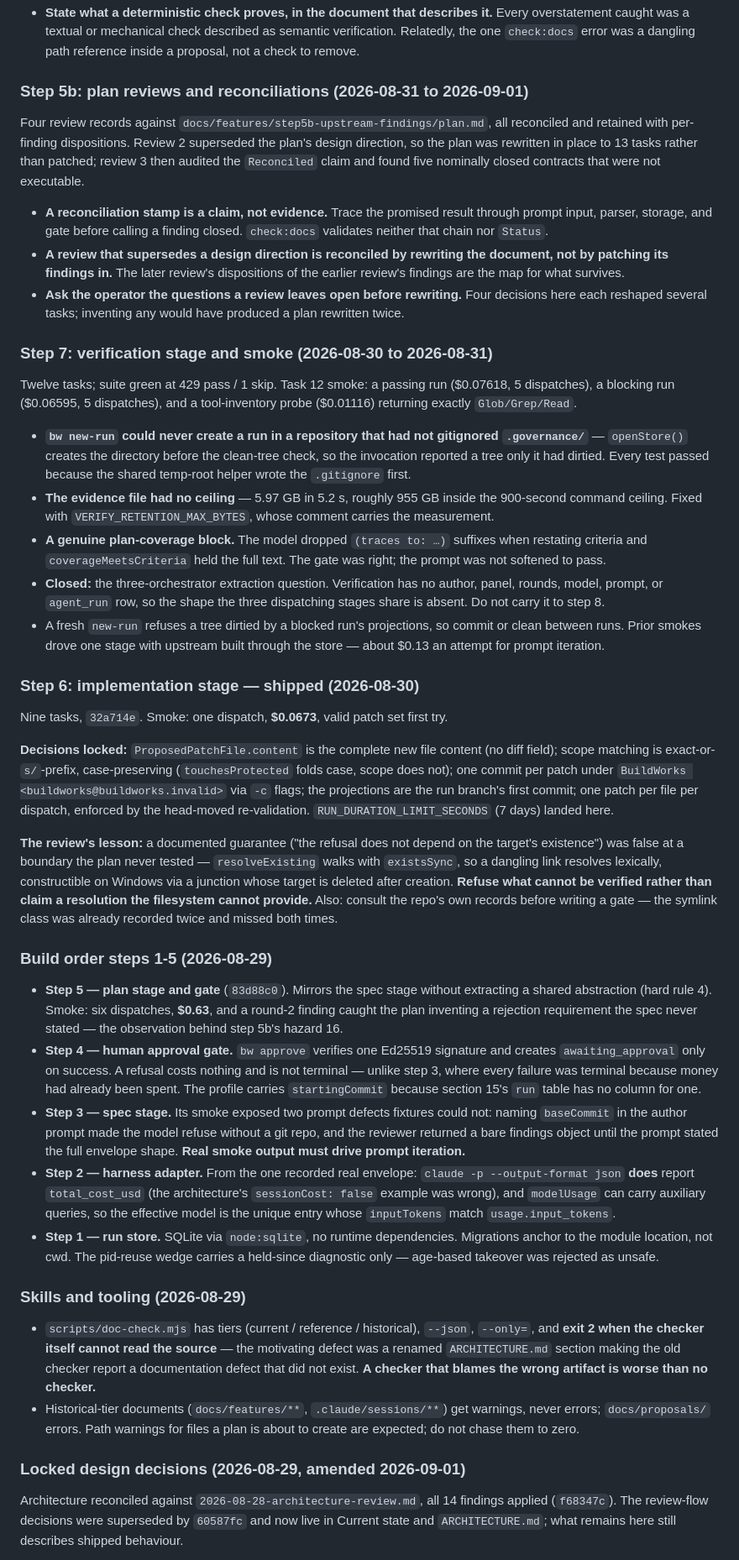
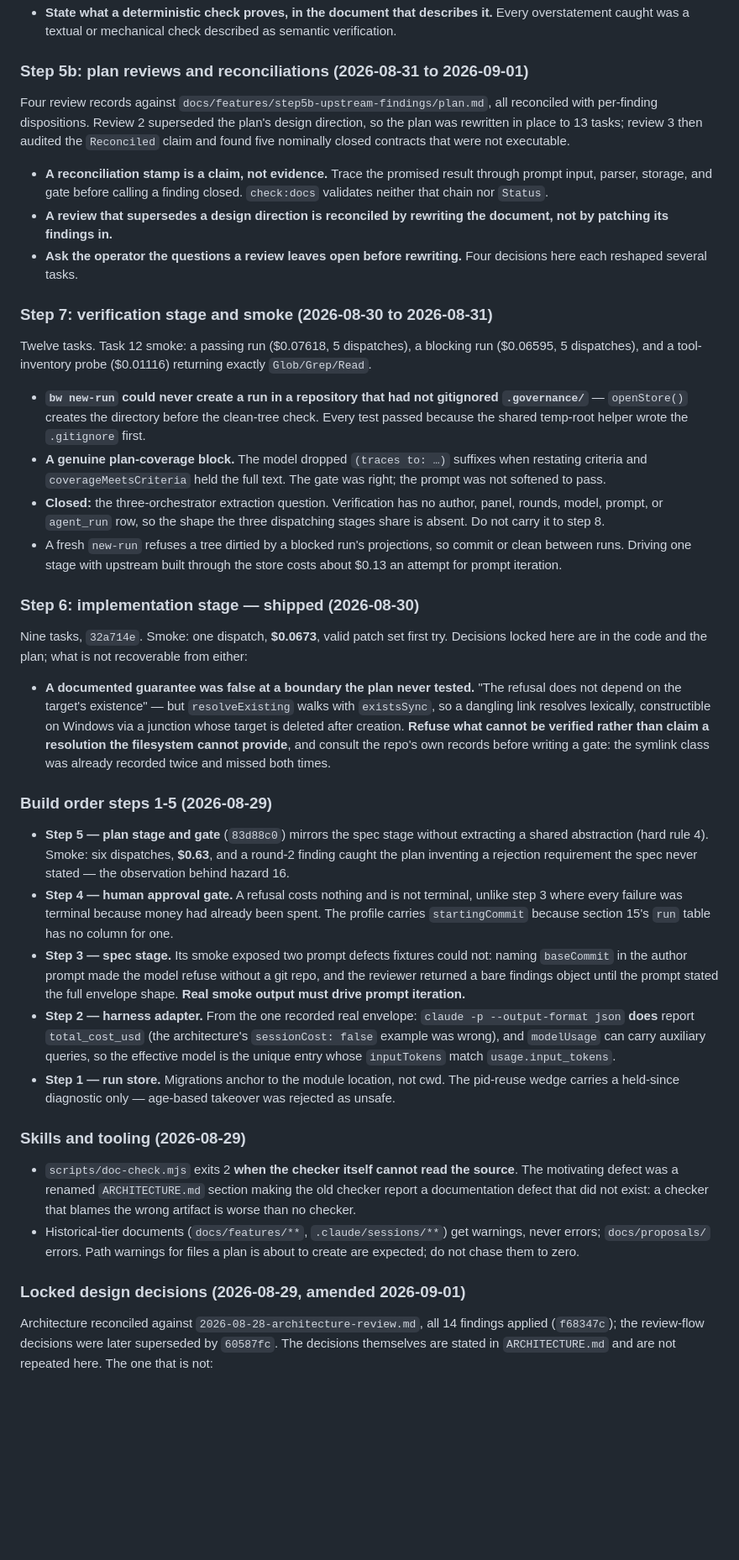
Before and after one commit to ShawnTamez8/governed-delivery, a Markdown page: .claude/sessions/project-learnings.md, the part around one of its changes. Shown at 84% size. Drawn GitHub-style; blank space fills up the shorter version.

```diff
--- a/.claude/sessions/project-learnings.md
+++ b/.claude/sessions/project-learnings.md
@@ -213,39 +212,33 @@ Evidence in
 - **State what a deterministic check proves, in the document that describes
   it.** Every overstatement caught was a textual or mechanical check described
-  as semantic verification. Relatedly, the one `check:docs` error was a dangling
-  path reference inside a proposal, not a check to remove.
+  as semantic verification.
 
 ### Step 5b: plan reviews and reconciliations (2026-08-31 to 2026-09-01)
 
 Four review records against `docs/features/step5b-upstream-findings/plan.md`,
-all reconciled and retained with per-finding dispositions. Review 2 superseded
-the plan's design direction, so the plan was rewritten in place to 13 tasks
-rather than patched; review 3 then audited the `Reconciled` claim and found five
-nominally closed contracts that were not executable.
+all reconciled with per-finding dispositions. Review 2 superseded the plan's
+design direction, so the plan was rewritten in place to 13 tasks; review 3 then
+audited the `Reconciled` claim and found five nominally closed contracts that
+were not executable.
 
 - **A reconciliation stamp is a claim, not evidence.** Trace the promised result
   through prompt input, parser, storage, and gate before calling a finding
   closed. `check:docs` validates neither that chain nor `Status`.
 - **A review that supersedes a design direction is reconciled by rewriting the
-  document, not by patching its findings in.** The later review's dispositions
-  of the earlier review's findings are the map for what survives.
+  document, not by patching its findings in.**
 - **Ask the operator the questions a review leaves open before rewriting.** Four
-  decisions here each reshaped several tasks; inventing any would have produced
-  a plan rewritten twice.
+  decisions here each reshaped several tasks.
 
 ### Step 7: verification stage and smoke (2026-08-30 to 2026-08-31)
 
-Twelve tasks; suite green at 429 pass / 1 skip. Task 12 smoke: a passing run
-($0.07618, 5 dispatches), a blocking run ($0.06595, 5 dispatches), and a
-tool-inventory probe ($0.01116) returning exactly `Glob/Grep/Read`.
+Twelve tasks. Task 12 smoke: a passing run ($0.07618, 5 dispatches), a blocking
+run ($0.06595, 5 dispatches), and a tool-inventory probe ($0.01116) returning
+exactly `Glob/Grep/Read`.
 
 - **`bw new-run` could never create a run in a repository that had not
   gitignored `.governance/`** — `openStore()` creates the directory before the
-  clean-tree check, so the invocation reported a tree only it had dirtied. Every
-  test passed because the shared temp-root helper wrote the `.gitignore` first.
-- **The evidence file had no ceiling** — 5.97 GB in 5.2 s, roughly 955 GB inside
-  the 900-second command ceiling. Fixed with `VERIFY_RETENTION_MAX_BYTES`, whose
-  comment carries the measurement.
+  clean-tree check. Every test passed because the shared temp-root helper wrote
+  the `.gitignore` first.
 - **A genuine plan-coverage block.** The model dropped `(traces to: …)` suffixes
   when restating criteria and `coverageMeetsCriteria` held the full text. The
   gate was right; the prompt was not softened to pass.
@@ -253,39 +246,34 @@ tool-inventory probe ($0.01116) returning exactly `Glob/Grep/Read`.
   author, panel, rounds, model, prompt, or `agent_run` row, so the shape the
   three dispatching stages share is absent. Do not carry it to step 8.
 - A fresh `new-run` refuses a tree dirtied by a blocked run's projections, so
-  commit or clean between runs. Prior smokes drove one stage with upstream built
-  through the store — about $0.13 an attempt for prompt iteration.
+  commit or clean between runs. Driving one stage with upstream built through
+  the store costs about $0.13 an attempt for prompt iteration.
 
 ### Step 6: implementation stage — shipped (2026-08-30)
 
-Nine tasks, `32a714e`. Smoke: one dispatch, **$0.0673**, valid patch set first try.
+Nine tasks, `32a714e`. Smoke: one dispatch, **$0.0673**, valid patch set first
+try. Decisions locked here are in the code and the plan; what is not recoverable
+from either:
 
-**Decisions locked:** `ProposedPatchFile.content` is the complete new file
-content (no diff field); scope matching is exact-or-`s/`-prefix, case-preserving
-(`touchesProtected` folds case, scope does not); one commit per patch under
-`BuildWorks <buildworks@buildworks.invalid>` via `-c` flags; the projections are
-the run branch's first commit; one patch per file per dispatch, enforced by the
-head-moved re-validation. `RUN_DURATION_LIMIT_SECONDS` (7 days) landed here.
-
-**The review's lesson:** a documented guarantee ("the refusal does not depend on
-the target's existence") was false at a boundary the plan never tested —
-`resolveExisting` walks with `existsSync`, so a dangling link resolves
-lexically, constructible on Windows via a junction whose target is deleted after
-creation. **Refuse what cannot be verified rather than claim a resolution the
-filesystem cannot provide.** Also: consult the repo's own records before writing
-a gate — the symlink class was already recorded twice and missed both times.
+- **A documented guarantee was false at a boundary the plan never tested.**
+  "The refusal does not depend on the target's existence" — but
+  `resolveExisting` walks with `existsSync`, so a dangling link resolves
+  lexically, constructible on Windows via a junction whose target is deleted
+  after creation. **Refuse what cannot be verified rather than claim a
+  resolution the filesystem cannot provide**, and consult the repo's own records
+  before writing a gate: the symlink class was already recorded twice and missed
+  both times.
 
 ### Build order steps 1-5 (2026-08-29)
 
-- **Step 5 — plan stage and gate** (`83d88c0`). Mirrors the spec stage without
-  extracting a shared abstraction (hard rule 4). Smoke: six dispatches, **$0.63**,
-  and a round-2 finding caught the plan inventing a rejection requirement the
-  spec never stated — the observation behind step 5b's hazard 16.
-- **Step 4 — human approval gate.** `bw approve` verifies one Ed25519 signature
-  and creates `awaiting_approval` only on success. A refusal costs nothing and is
-  not terminal — unlike step 3, where every failure was terminal because money
-  had already been spent. The profile carries `startingCommit` because section
-  15's `run` table has no column for one.
+- **Step 5 — plan stage and gate** (`83d88c0`) mirrors the spec stage without
+  extracting a shared abstraction (hard rule 4). Smoke: six dispatches,
+  **$0.63**, and a round-2 finding caught the plan inventing a rejection
+  requirement the spec never stated — the observation behind hazard 16.
+- **Step 4 — human approval gate.** A refusal costs nothing and is not terminal,
+  unlike step 3 where every failure was terminal because money had already been
+  spent. The profile carries `startingCommit` because section 15's `run` table
+  has no column for one.
 - **Step 3 — spec stage.** Its smoke exposed two prompt defects fixtures could
   not: naming `baseCommit` in the author prompt made the model refuse without a
   git repo, and the reviewer returned a bare findings object until the prompt
@@ -296,17 +284,16 @@ a gate — the symlink class was already recorded twice and missed both times.
   architecture's `sessionCost: false` example was wrong), and `modelUsage` can
   carry auxiliary queries, so the effective model is the unique entry whose
   `inputTokens` match `usage.input_tokens`.
-- **Step 1 — run store.** SQLite via `node:sqlite`, no runtime dependencies.
-  Migrations anchor to the module location, not cwd. The pid-reuse wedge carries
-  a held-since diagnostic only — age-based takeover was rejected as unsafe.
+- **Step 1 — run store.** Migrations anchor to the module location, not cwd. The
+  pid-reuse wedge carries a held-since diagnostic only — age-based takeover was
+  rejected as unsafe.
 
 ### Skills and tooling (2026-08-29)
 
-- `scripts/doc-check.mjs` has tiers (current / reference / historical), `--json`,
-  `--only=`, and **exit 2 when the checker itself cannot read the source** — the
-  motivating defect was a renamed `ARCHITECTURE.md` section making the old
-  checker report a documentation defect that did not exist. **A checker that
-  blames the wrong artifact is worse than no checker.**
+- `scripts/doc-check.mjs` exits 2 **when the checker itself cannot read the
+  source**. The motivating defect was a renamed `ARCHITECTURE.md` section making
+  the old checker report a documentation defect that did not exist: a checker
+  that blames the wrong artifact is worse than no checker.
 - Historical-tier documents (`docs/features/**`, `.claude/sessions/**`) get
   warnings, never errors; `docs/proposals/` errors. Path warnings for files a
   plan is about to create are expected; do not chase them to zero.
@@ -314,7 +301,7 @@ a gate — the symlink class was already recorded twice and missed both times.
 ### Locked design decisions (2026-08-29, amended 2026-09-01)
 
 Architecture reconciled against `2026-08-28-architecture-review.md`, all 14
-findings applied (`f68347c`). The review-flow decisions were superseded by
-`60587fc` and now live in Current state and `ARCHITECTURE.md`; what remains here
-still describes shipped behaviour.
+findings applied (`f68347c`); the review-flow decisions were later superseded by
+`60587fc`. The decisions themselves are stated in `ARCHITECTURE.md` and are not
+repeated here. The one that is not:
 
```
Also changed, not shown: other parts of .claude/sessions/project-learnings.md (+124 -133 lines).
